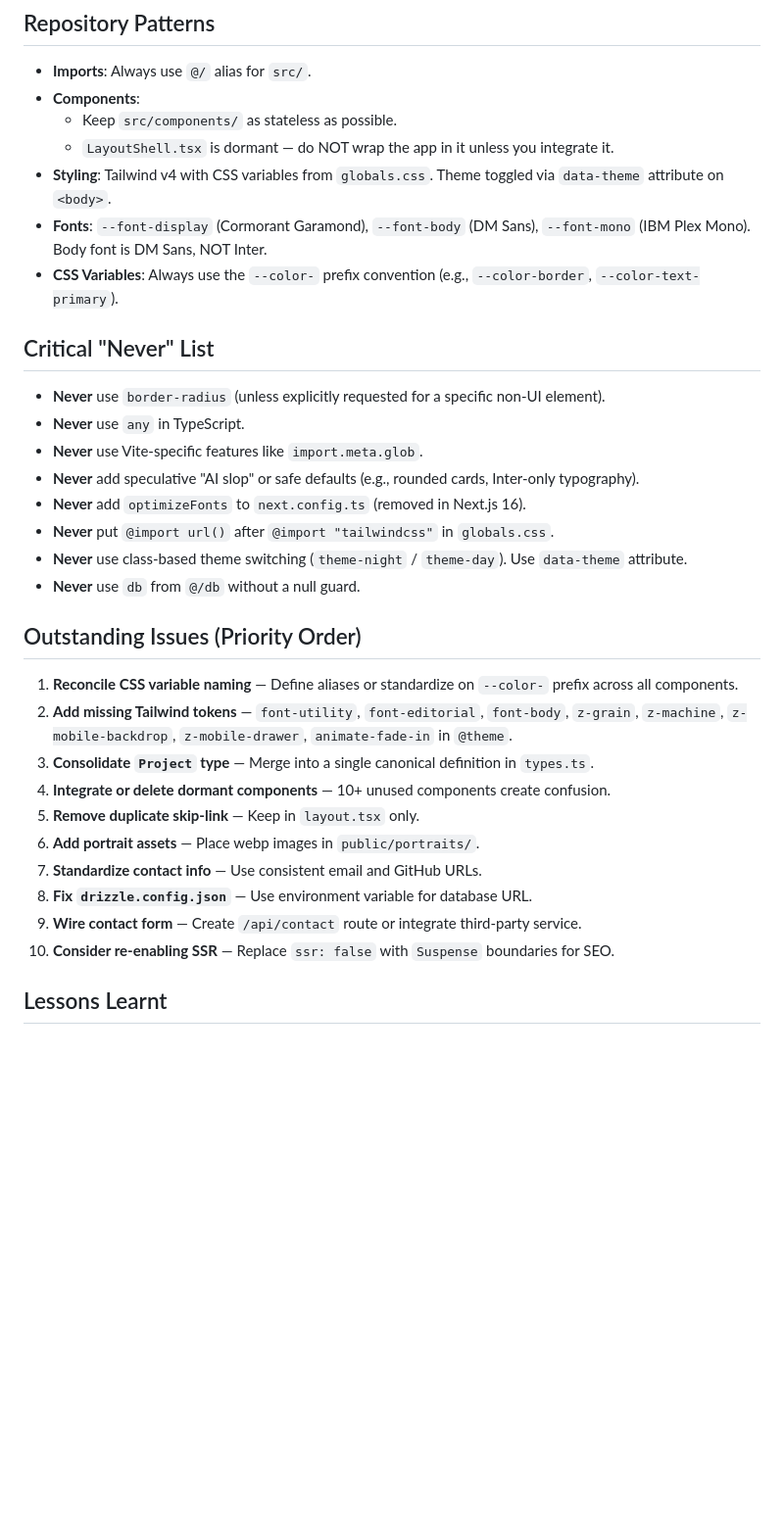
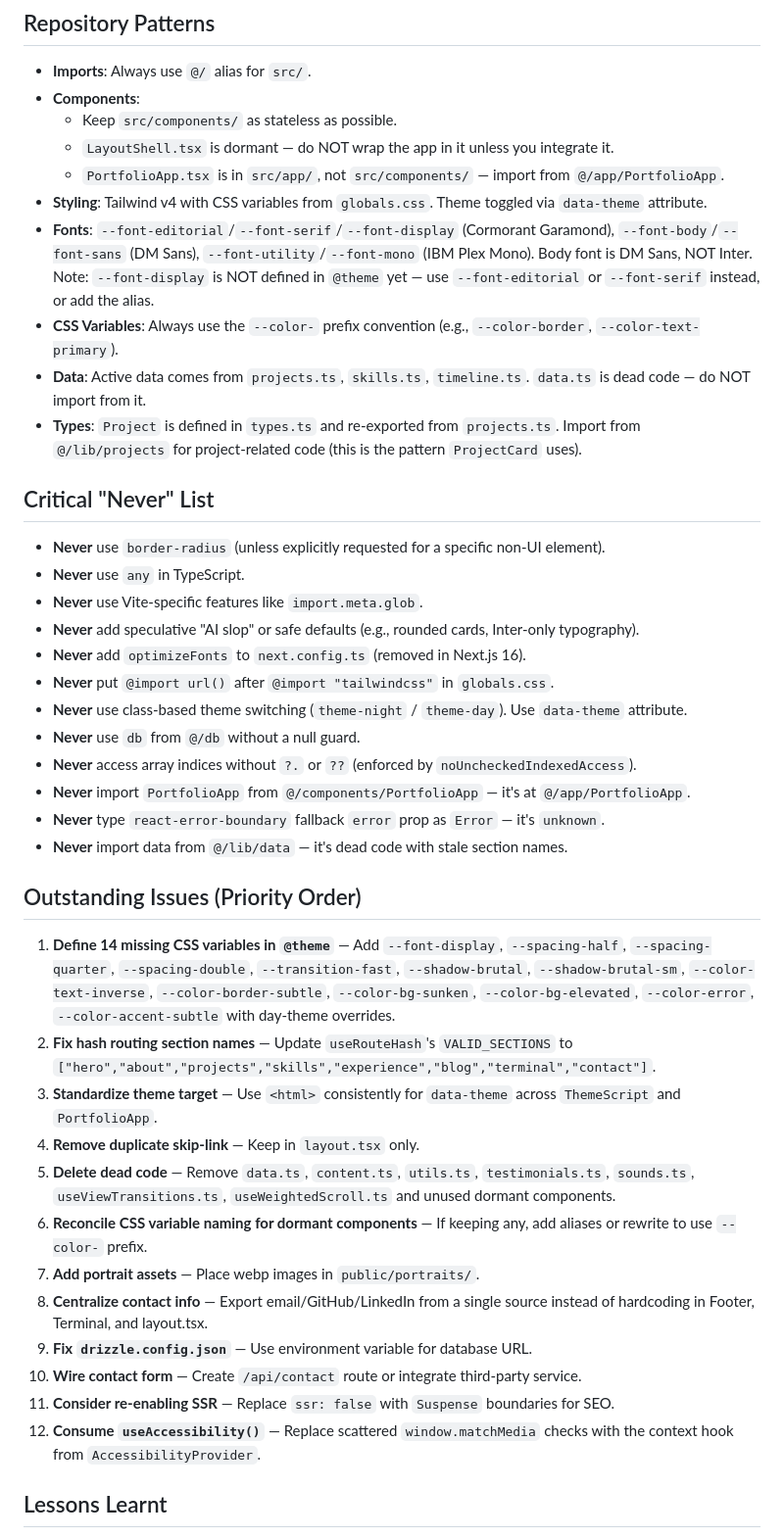
Before and after one commit to nordeim/personal-portfolio-next, a Markdown page: AGENTS.md, the part around one of its changes. Shown at 98% size. Rendered like a GitHub page; blank space fills up the shorter version.

```diff
--- a/AGENTS.md
+++ b/AGENTS.md
@@ -69,9 +101,12 @@ Contains `postgresql://postgres:postgres@127.0.0.1:5432/app_db`. Must use enviro
 - **Components**:
   - Keep `src/components/` as stateless as possible.
   - `LayoutShell.tsx` is dormant — do NOT wrap the app in it unless you integrate it.
-- **Styling**: Tailwind v4 with CSS variables from `globals.css`. Theme toggled via `data-theme` attribute on `<body>`.
-- **Fonts**: `--font-display` (Cormorant Garamond), `--font-body` (DM Sans), `--font-mono` (IBM Plex Mono). Body font is DM Sans, NOT Inter.
+  - `PortfolioApp.tsx` is in `src/app/`, not `src/components/` — import from `@/app/PortfolioApp`.
+- **Styling**: Tailwind v4 with CSS variables from `globals.css`. Theme toggled via `data-theme` attribute.
+- **Fonts**: `--font-editorial`/`--font-serif`/`--font-display` (Cormorant Garamond), `--font-body`/`--font-sans` (DM Sans), `--font-utility`/`--font-mono` (IBM Plex Mono). Body font is DM Sans, NOT Inter. Note: `--font-display` is NOT defined in `@theme` yet — use `--font-editorial` or `--font-serif` instead, or add the alias.
 - **CSS Variables**: Always use the `--color-` prefix convention (e.g., `--color-border`, `--color-text-primary`).
+- **Data**: Active data comes from `projects.ts`, `skills.ts`, `timeline.ts`. `data.ts` is dead code — do NOT import from it.
+- **Types**: `Project` is defined in `types.ts` and re-exported from `projects.ts`. Import from `@/lib/projects` for project-related code (this is the pattern `ProjectCard` uses).
 
 ## Critical "Never" List
 - **Never** use `border-radius` (unless explicitly requested for a specific non-UI element).
@@ -82,19 +117,25 @@ Contains `postgresql://postgres:postgres@127.0.0.1:5432/app_db`. Must use enviro
 - **Never** put `@import url()` after `@import "tailwindcss"` in `globals.css`.
 - **Never** use class-based theme switching (`theme-night` / `theme-day`). Use `data-theme` attribute.
 - **Never** use `db` from `@/db` without a null guard.
+- **Never** access array indices without `?.` or `??` (enforced by `noUncheckedIndexedAccess`).
+- **Never** import `PortfolioApp` from `@/components/PortfolioApp` — it's at `@/app/PortfolioApp`.
+- **Never** type `react-error-boundary` fallback `error` prop as `Error` — it's `unknown`.
+- **Never** import data from `@/lib/data` — it's dead code with stale section names.
 
 ## Outstanding Issues (Priority Order)
 
-1. **Reconcile CSS variable naming** — Define aliases or standardize on `--color-` prefix across all components.
-2. **Add missing Tailwind tokens** — `font-utility`, `font-editorial`, `font-body`, `z-grain`, `z-machine`, `z-mobile-backdrop`, `z-mobile-drawer`, `animate-fade-in` in `@theme`.
-3. **Consolidate `Project` type** — Merge into a single canonical definition in `types.ts`.
-4. **Integrate or delete dormant components** — 10+ unused components create confusion.
-5. **Remove duplicate skip-link** — Keep in `layout.tsx` only.
-6. **Add portrait assets** — Place webp images in `public/portraits/`.
-7. **Standardize contact info** — Use consistent email and GitHub URLs.
-8. **Fix `drizzle.config.json`** — Use environment variable for database URL.
-9. **Wire contact form** — Create `/api/contact` route or integrate third-party service.
-10. **Consider re-enabling SSR** — Replace `ssr: false` with `Suspense` boundaries for SEO.
+1. **Define 14 missing CSS variables in `@theme`** — Add `--font-display`, `--spacing-half`, `--spacing-quarter`, `--spacing-double`, `--transition-fast`, `--shadow-brutal`, `--shadow-brutal-sm`, `--color-text-inverse`, `--color-border-subtle`, `--color-bg-sunken`, `--color-bg-elevated`, `--color-error`, `--color-accent-subtle` with day-theme overrides.
+2. **Fix hash routing section names** — Update `useRouteHash`'s `VALID_SECTIONS` to `["hero","about","projects","skills","experience","blog","terminal","contact"]`.
+3. **Standardize theme target** — Use `<html>` consistently for `data-theme` across `ThemeScript` and `PortfolioApp`.
+4. **Remove duplicate skip-link** — Keep in `layout.tsx` only.
+5. **Delete dead code** — Remove `data.ts`, `content.ts`, `utils.ts`, `testimonials.ts`, `sounds.ts`, `useViewTransitions.ts`, `useWeightedScroll.ts` and unused dormant components.
+6. **Reconcile CSS variable naming for dormant components** — If keeping any, add aliases or rewrite to use `--color-` prefix.
+7. **Add portrait assets** — Place webp images in `public/portraits/`.
+8. **Centralize contact info** — Export email/GitHub/LinkedIn from a single source instead of hardcoding in Footer, Terminal, and layout.tsx.
+9. **Fix `drizzle.config.json`** — Use environment variable for database URL.
+10. **Wire contact form** — Create `/api/contact` route or integrate third-party service.
+11. **Consider re-enabling SSR** — Replace `ssr: false` with `Suspense` boundaries for SEO.
+12. **Consume `useAccessibility()`** — Replace scattered `window.matchMedia` checks with the context hook from `AccessibilityProvider`.
 
 ## Lessons Learnt
 
```
Also changed, not shown: other parts of AGENTS.md (+50 -14 lines).
